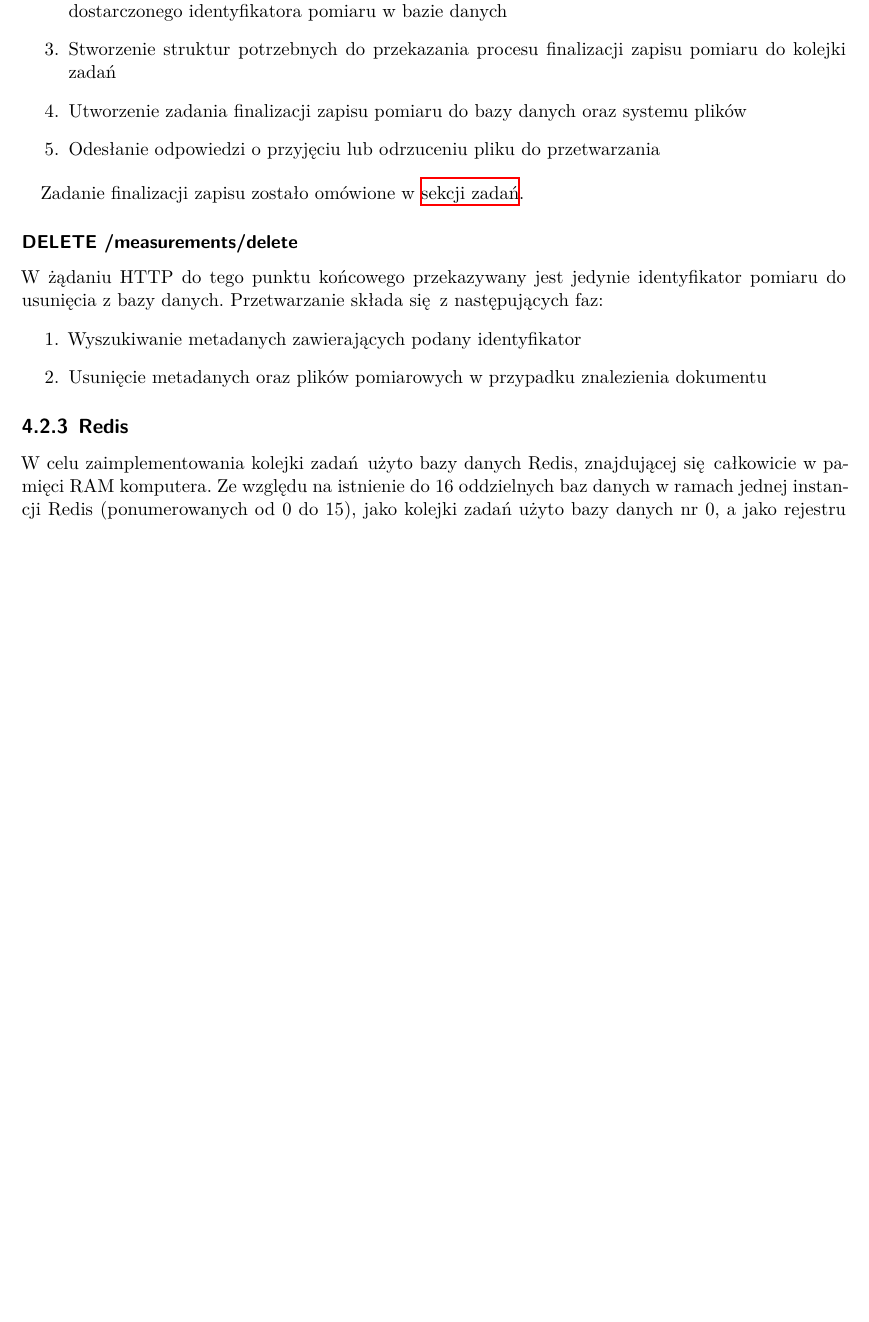
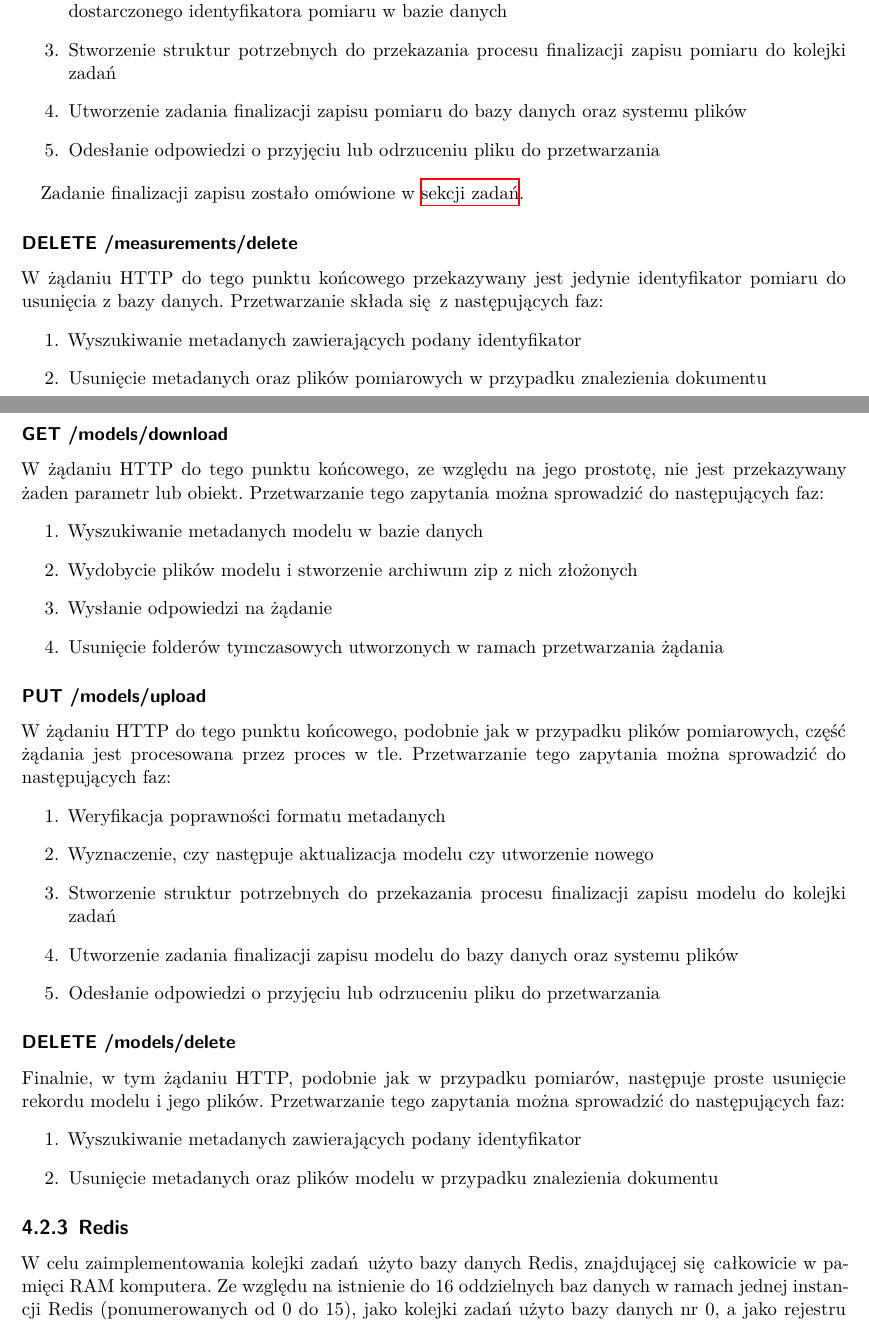
Before and after one commit to BRICScore/documentation, a LaTeX document (DTP.tex, which reads database/database.tex): part of page 24 of 28 before the commit and two parts of pages 25 and 26 of 30 after it, the two joined at a grey line, cut so that both start at the same text, the shorter picture padded with empty space. Compiled offline with XeLaTeX.

Commit message:
Update database section and add BRICStoolkit section

```diff
--- a/database/database.tex
+++ b/database/database.tex
@@ -135,6 +157,32 @@
 	\begin{enumerate}
 		\item {Wyszukiwanie metadanych zawierających podany identyfikator}
 		\item {Usunięcie metadanych oraz plików pomiarowych w przypadku znalezienia dokumentu}
+	\end{enumerate}
+
+	\subsubsection{GET /models/download}
+	W żądaniu HTTP do tego punktu końcowego, ze względu na jego prostotę, nie jest przekazywany żaden parametr lub obiekt. Przetwarzanie tego zapytania można sprowadzić do następujących faz:
+	\begin{enumerate}
+		\item {Wyszukiwanie metadanych modelu w bazie danych}
+		\item {Wydobycie plików modelu i stworzenie archiwum zip z nich złożonych}
+		\item {Wysłanie odpowiedzi na żądanie}
+		\item {Usunięcie folderów tymczasowych utworzonych w ramach przetwarzania żądania}
+	\end{enumerate}
+
+	\subsubsection{PUT /models/upload}
+	W żądaniu HTTP do tego punktu końcowego, podobnie jak w przypadku plików pomiarowych, część żądania jest procesowana przez proces w tle. Przetwarzanie tego zapytania można sprowadzić do następujących faz:
+	\begin{enumerate}
+		\item {Weryfikacja poprawności formatu metadanych}
+		\item {Wyznaczenie, czy następuje aktualizacja modelu czy utworzenie nowego}
+		\item {Stworzenie struktur potrzebnych do przekazania procesu finalizacji zapisu modelu do kolejki zadań}
+		\item {Utworzenie zadania finalizacji zapisu modelu do bazy danych oraz systemu plików}
+		\item {Odesłanie odpowiedzi o przyjęciu lub odrzuceniu pliku do przetwarzania}
+	\end{enumerate}
+
+	\subsubsection{DELETE /models/delete}
+	Finalnie, w tym żądaniu HTTP, podobnie jak w przypadku pomiarów, następuje proste usunięcie rekordu modelu i jego plików. Przetwarzanie tego zapytania można sprowadzić do następujących faz:
+	\begin{enumerate}
+		\item {Wyszukiwanie metadanych zawierających podany identyfikator}
+		\item {Usunięcie metadanych oraz plików modelu w przypadku znalezienia dokumentu}
 	\end{enumerate}
 
 	\subsection{Redis}
```
Also changed, not shown: code/code.tex (+8 -0 lines), DTP.pdf, database/database.tex (34 more changed lines).
